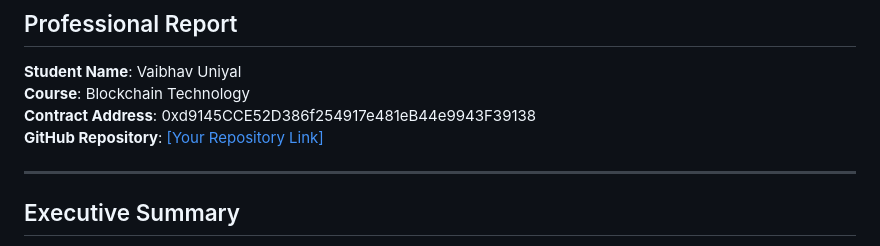
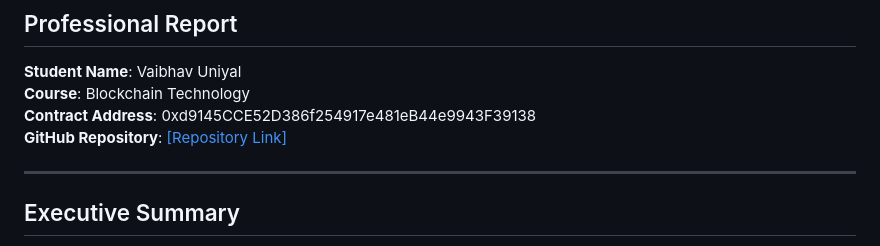
Before and after one commit to Vaibhav-Uniyal/Smart_contract_solution, a Markdown page: DELIVERABLE_2_Professional_Report.md, the part around the change. Rendered like a GitHub page.

```diff
--- a/DELIVERABLE_2_Professional_Report.md
+++ b/DELIVERABLE_2_Professional_Report.md
@@ -4,7 +4,7 @@
 **Student Name**: Vaibhav Uniyal
 **Course**: Blockchain Technology
 **Contract Address**: 0xd9145CCE52D386f254917e481eB44e9943F39138
-**GitHub Repository**: [[Your Repository Link]](https://github.com/Vaibhav-Uniyal/Smart_contract_solution/)
+**GitHub Repository**: [[Repository Link]](https://github.com/Vaibhav-Uniyal/Smart_contract_solution/)
 
 ---
 
```
